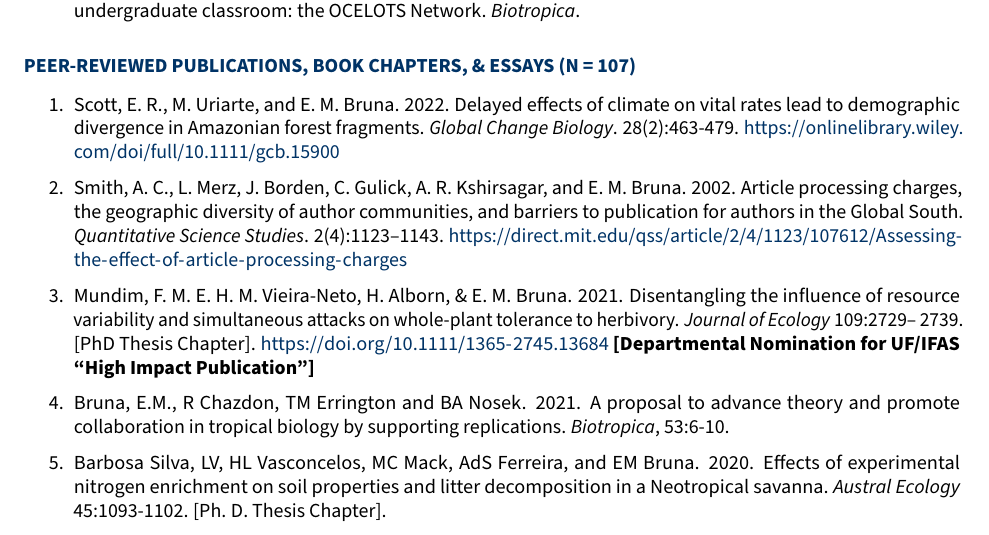
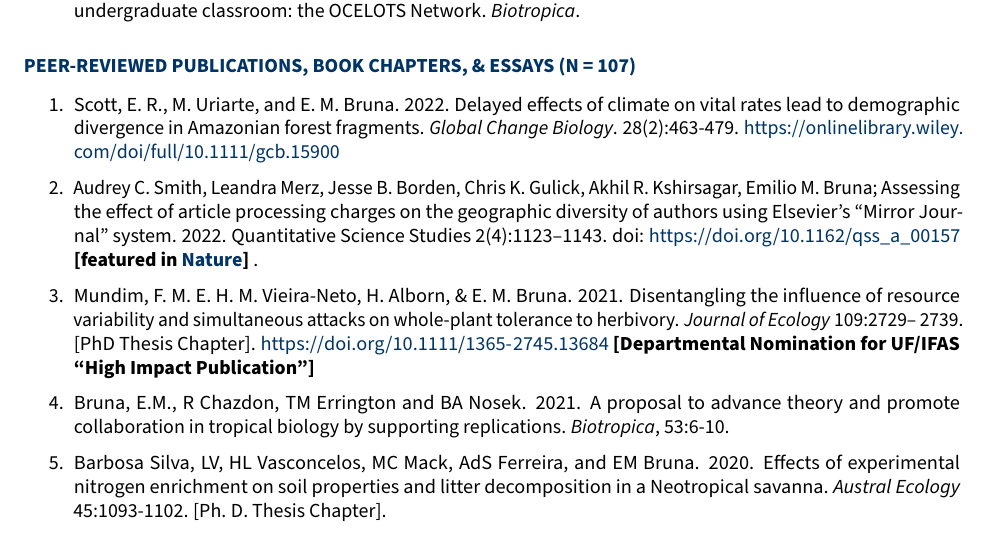
Before and after one commit to BrunaLab/EmilioMBruna_CV, an R Markdown document (EmilioMBruna_CV.Rmd): part of page 4 of 23, cut so that both start at the same text. The pictures show the output file EmilioMBruna_CV.pdf that the author committed with the source.

Commit message:
updated citation to QSS

```diff
--- a/EmilioMBruna_CV.Rmd
+++ b/EmilioMBruna_CV.Rmd
@@ -406,8 +406,8 @@ Gainesville, FL 32611-0430 USA\hfill&nbsp;[\@BrunaLab](https://twitter.com/Bruna
 
 1. 	Scott, E. R., M. Uriarte, and E. M. Bruna. 2022. Delayed effects of climate on vital rates lead to demographic divergence in Amazonian forest fragments. _Global Change Biology_. 28(2):463-479.  https://onlinelibrary.wiley.com/doi/full/10.1111/gcb.15900
 
-2. Smith, A. C., L. Merz, J. Borden, C. Gulick, A. R. Kshirsagar, and E. M. Bruna. 2002. Article processing charges, the geographic diversity of author communities, and barriers to publication for authors in the Global South. _Quantitative Science Studies_. 2(4):1123–1143. https://direct.mit.edu/qss/article/2/4/1123/107612/Assessing-the-effect-of-article-processing-charges
-
+2. Audrey C. Smith, Leandra Merz, Jesse B. Borden, Chris K. Gulick, Akhil R. Kshirsagar, Emilio M. Bruna; Assessing the effect of article processing charges on the geographic diversity of authors using Elsevier’s “Mirror Journal” system. 2022. Quantitative Science Studies 2(4):1123–1143. doi: https://doi.org/10.1162/qss_a_00157 **[featured in [Nature](https://www.nature.com/articles/d41586-022-00342-w)]**
+.
 1. Mundim, F. M. E. H. M. Vieira-Neto, H. Alborn, & E. M. Bruna. 2021. Disentangling the influence of resource variability and simultaneous attacks on whole-plant tolerance to herbivory. _Journal of Ecology_ 109:2729– 2739. [PhD Thesis Chapter].  https://doi.org/10.1111/1365-2745.13684 **[Departmental Nomination for UF/IFAS “High Impact Publication”]**
 
 1. Bruna, E.M., R Chazdon, TM Errington and BA Nosek. 2021. A proposal to advance theory and promote collaboration in tropical biology by supporting replications. _Biotropica_, 53:6-10.
```
Also changed, not shown: EmilioMBruna_CV.pdf.
